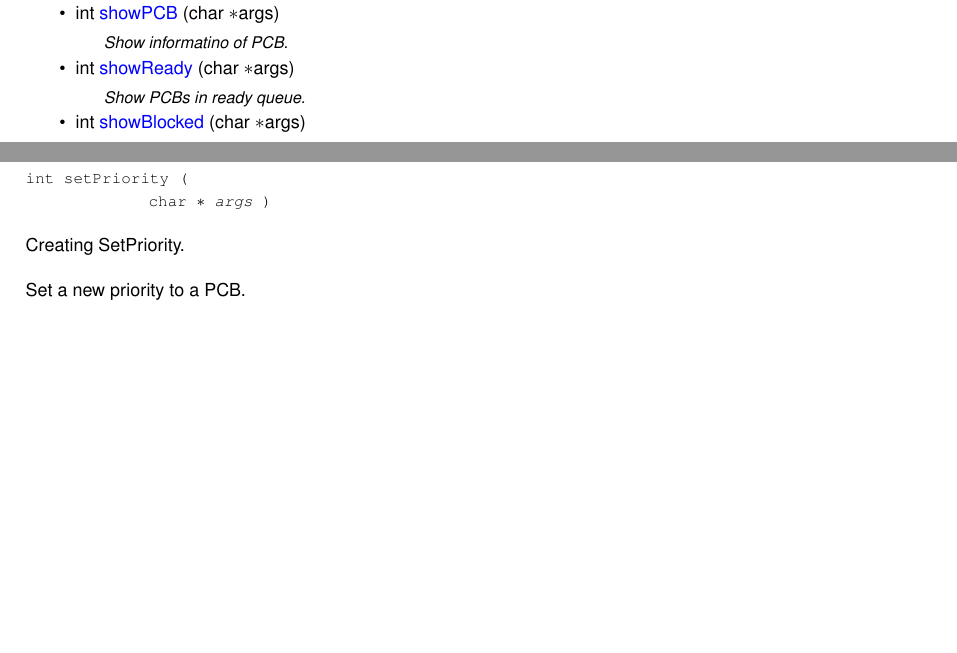
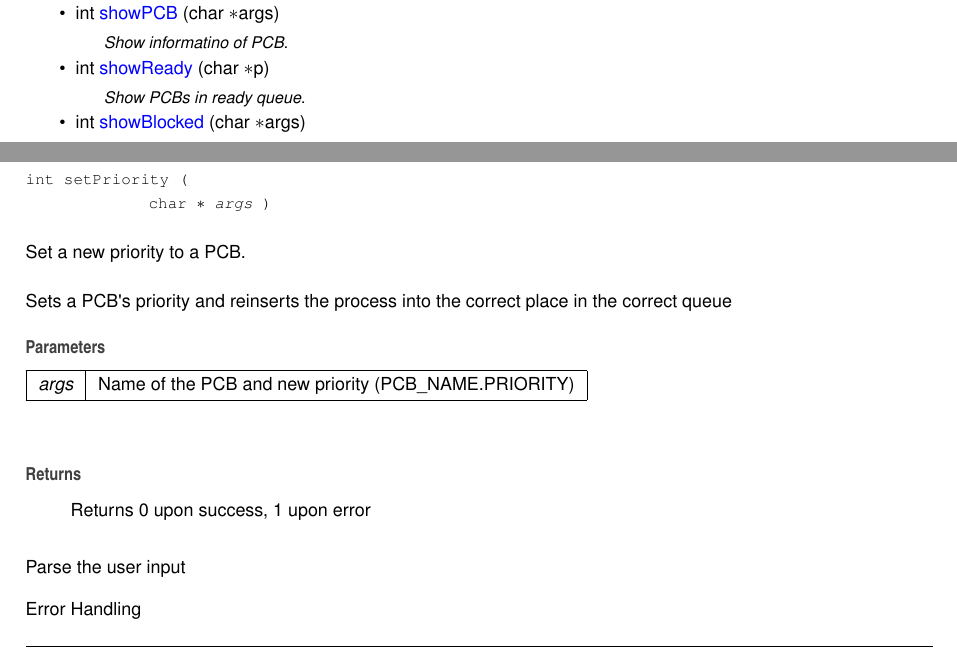
Before and after one commit to k00l-beanz/MAMA, a LaTeX book (docs/latex/refman.tex, which reads docs/latex/pcb_2pcb_8c.tex): two parts of pages 148 and 152 of 203 before the commit and two parts of pages 148 and 152 of 205 after it, joined at a grey line, cut so that both start at the same text, the shorter picture padded with empty space. Compiled offline with pdfLaTeX.

Commit message:
Updated HTML docs and PDF docs

```diff
--- a/docs/latex/pcb_2pcb_8c.tex
+++ b/docs/latex/pcb_2pcb_8c.tex
@@ -26,10 +26,10 @@ int \mbox{\hyperlink{pcb_2pcb_8c_a699935a9f062569a0ca42dd52171813b}{remove\+PCB}
 int \mbox{\hyperlink{pcb_2pcb_8c_a3efafd1705275db79aee34f9009ec108}{create\+PCB}} (char $\ast$args)
 \begin{DoxyCompactList}\small\item\em Create a PCB. \end{DoxyCompactList}\item
 int \mbox{\hyperlink{pcb_2pcb_8c_a1ddbf25685d397d3c2a1f709485a0806}{set\+Priority}} (char $\ast$args)
-\begin{DoxyCompactList}\small\item\em Creating Set\+Priority. \end{DoxyCompactList}\item
+\begin{DoxyCompactList}\small\item\em Set a new priority to a PCB. \end{DoxyCompactList}\item
 int \mbox{\hyperlink{pcb_2pcb_8c_afe5d705bc975a79464e8d3ae458be508}{show\+PCB}} (char $\ast$args)
 \begin{DoxyCompactList}\small\item\em Show informatino of PCB. \end{DoxyCompactList}\item
-int \mbox{\hyperlink{pcb_2pcb_8c_a8b053cb6751a4b9106f65c190c16fb13}{show\+Ready}} (char $\ast$args)
+int \mbox{\hyperlink{pcb_2pcb_8c_a777cdc044591a36e9bd209df4a7b4dab}{show\+Ready}} (char $\ast$p)
 \begin{DoxyCompactList}\small\item\em Show PCBs in ready queue. \end{DoxyCompactList}\item
 int \mbox{\hyperlink{pcb_2pcb_8c_ace2e002e42c2ce2929436e767ba30f5d}{show\+Blocked}} (char $\ast$args)
 \begin{DoxyCompactList}\small\item\em Show PCBs in blocked queue. \end{DoxyCompactList}\item
@@ -256,9 +256,21 @@ Returns 0 upon success, 1 upon error
 
 
 
-Creating Set\+Priority.
+Set a new priority to a PCB.
 
-Set a new priority to a PCB. \mbox{\Hypertarget{pcb_2pcb_8c_ac8f8f8a5f4c9c54ea50bbfca61182afc}\label{pcb_2pcb_8c_ac8f8f8a5f4c9c54ea50bbfca61182afc}}
+Sets a PCB\textquotesingle{}s priority and reinserts the process into the correct place in the correct queue
+
+
+\begin{DoxyParams}{Parameters}
+{\em args} & Name of the PCB and new priority (PCB\+\_\+\+NAME.\+PRIORITY)\\
+\hline
+\end{DoxyParams}
+\begin{DoxyReturn}{Returns}
+Returns 0 upon success, 1 upon error
+\end{DoxyReturn}
+Parse the user input
+
+Error Handling\mbox{\Hypertarget{pcb_2pcb_8c_ac8f8f8a5f4c9c54ea50bbfca61182afc}\label{pcb_2pcb_8c_ac8f8f8a5f4c9c54ea50bbfca61182afc}}
 \index{pcb.c@{pcb.c}!setupPCB@{setupPCB}}
 \index{setupPCB@{setupPCB}!pcb.c@{pcb.c}}
 \doxysubsubsection{\texorpdfstring{setupPCB()}{setupPCB()}}
```
Also changed, not shown: docs/latex/pcb_8h.tex (+3 -1 lines), docs/MAMA.pdf, docs/latex/refman.ind, docs/latex/refman.pdf, docs/latex/pcb_2pcb_8c.tex (2 more changed lines), 13 other files.
